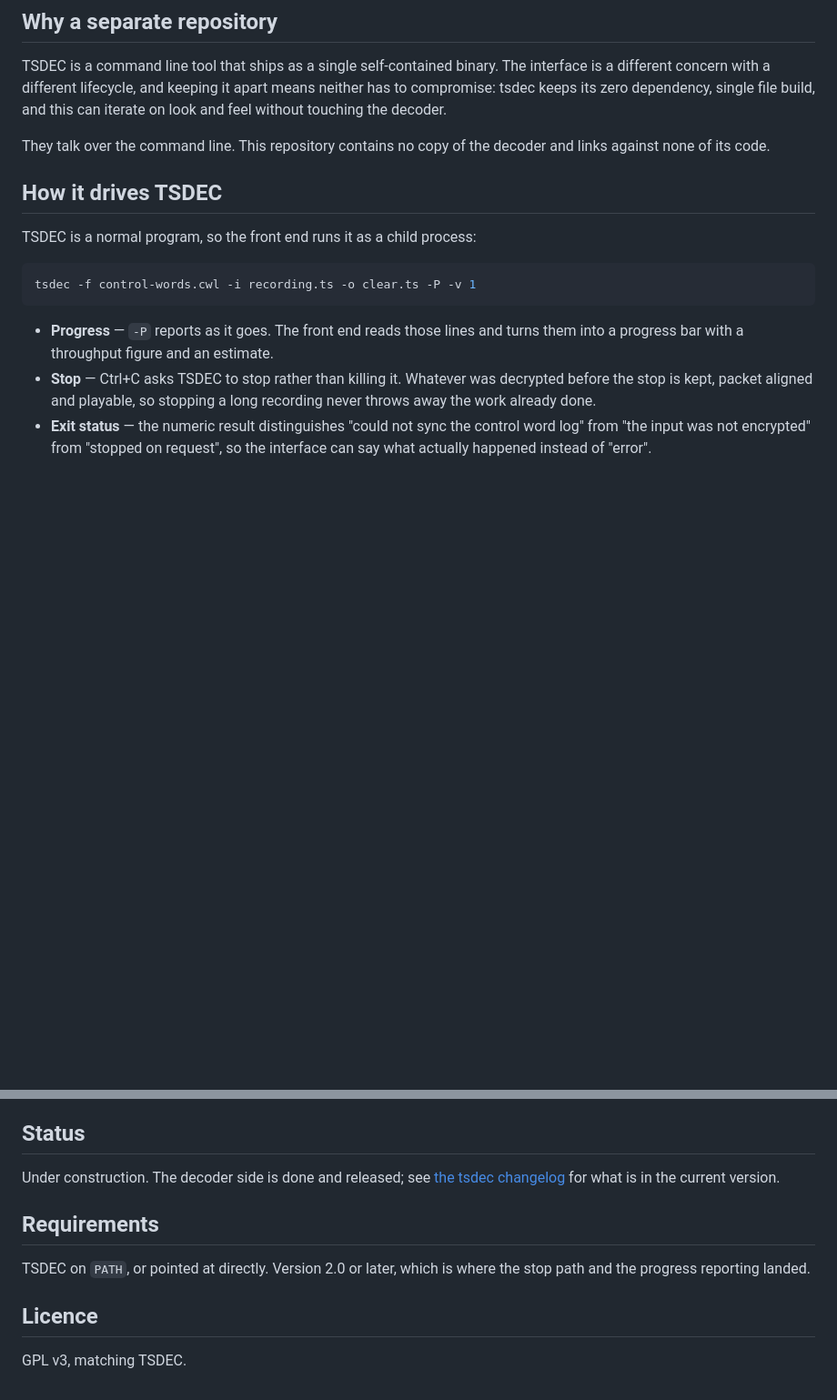
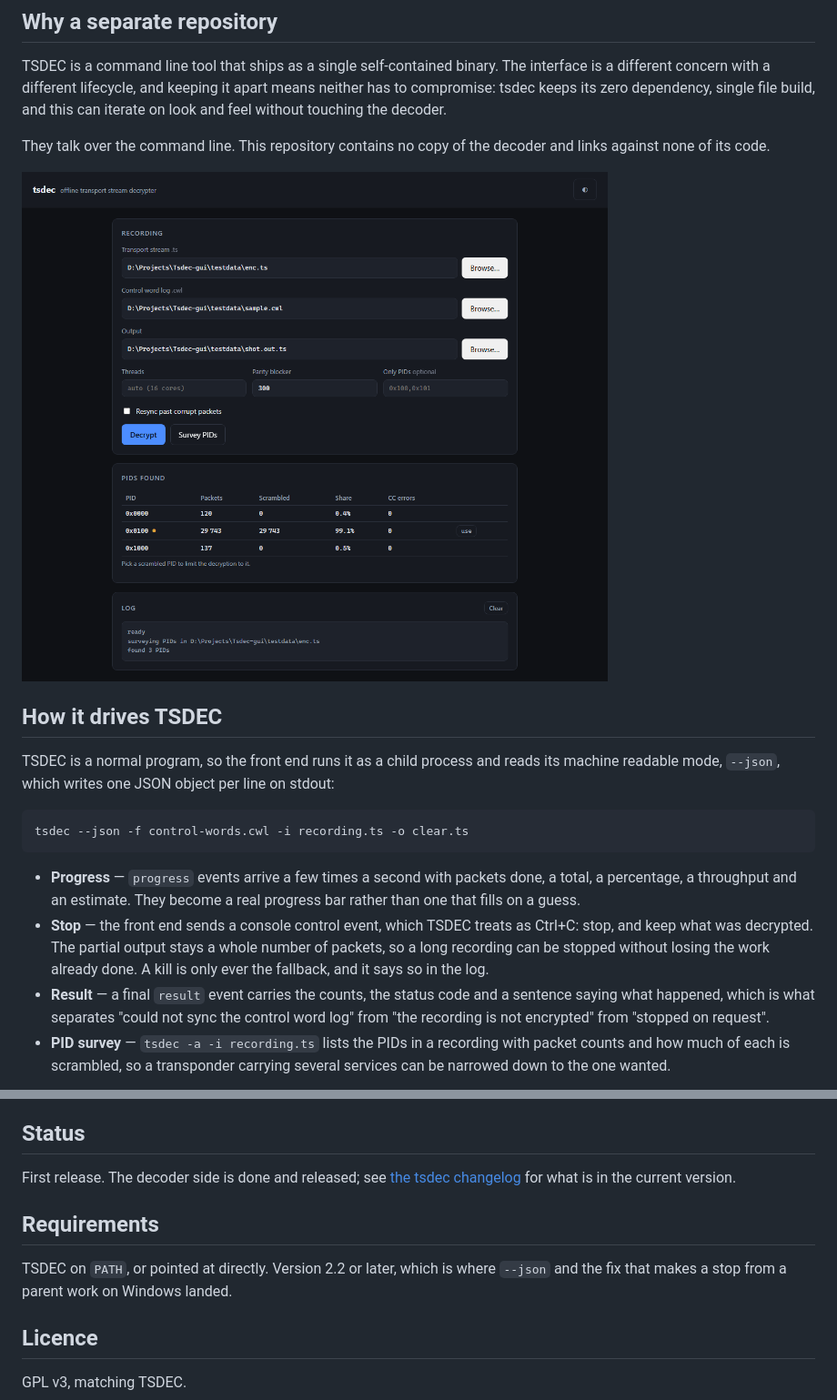
Before and after one commit to prof-abdo/tsdec-gui, a Markdown page: README.md, 2 parts joined by grey strips. Shown at 91% size. Rendered like a GitHub page; pictures changed too: shots/pids.png (added); blank space fills up the shorter version.

````diff
--- a/README.md
+++ b/README.md
@@ -15,20 +15,30 @@ file build, and this can iterate on look and feel without touching the decoder.
 They talk over the command line. This repository contains no copy of the
 decoder and links against none of its code.
 
+![The pid survey showing which pids are scrambled](shots/pids.png)
+
 ## How it drives TSDEC
 
-TSDEC is a normal program, so the front end runs it as a child process:
+TSDEC is a normal program, so the front end runs it as a child process and
+reads its machine readable mode, `--json`, which writes one JSON object per line
+on stdout:
 
 ```sh
-tsdec -f control-words.cwl -i recording.ts -o clear.ts -P -v 1
+tsdec --json -f control-words.cwl -i recording.ts -o clear.ts
 ```
 
-- **Progress** — `-P` reports as it goes. The front end reads those lines and
-  turns them into a progress bar with a throughput figure and an estimate.
-- **Stop** — Ctrl+C asks TSDEC to stop rather than killing it. Whatever was
-  decrypted before the stop is kept, packet aligned and playable, so stopping
-  a long recording never throws away the work already done.
-- **Exit status** — the numeric result distinguishes "could not sync the control
-  word log" from "the input was not encrypted" from "stopped on request", so
-  the interface can say what actually happened instead of "error".
+- **Progress** — `progress` events arrive a few times a second with packets
+  done, a total, a percentage, a throughput and an estimate. They become a real
+  progress bar rather than one that fills on a guess.
+- **Stop** — the front end sends a console control event, which TSDEC treats as
+  Ctrl+C: stop, and keep what was decrypted. The partial output stays a whole
+  number of packets, so a long recording can be stopped without losing the work
+  already done. A kill is only ever the fallback, and it says so in the log.
+- **Result** — a final `result` event carries the counts, the status code and a
+  sentence saying what happened, which is what separates "could not sync the
+  control word log" from "the recording is not encrypted" from "stopped on
+  request".
+- **PID survey** — `tsdec -a -i recording.ts` lists the PIDs in a recording with
+  packet counts and how much of each is scrambled, so a transponder carrying
+  several services can be narrowed down to the one wanted.
 
@@ -38,14 +87,14 @@ several services.
 
 ## Status
 
-Under construction. The decoder side is done and released; see
+First release. The decoder side is done and released; see
 [the tsdec changelog](https://github.com/prof-abdo/tsdec/blob/main/CHANGELOG.md)
 for what is in the current version.
 
 ## Requirements
 
-TSDEC on `PATH`, or pointed at directly. Version 2.0 or later, which is where
-the stop path and the progress reporting landed.
+TSDEC on `PATH`, or pointed at directly. Version 2.2 or later, which is where
+`--json` and the fix that makes a stop from a parent work on Windows landed.
 
 ## Licence
 
````
Also changed, not shown: other parts of README.md (+42 -3 lines), CHANGELOG.md (+22 -2 lines), shots/decrypted.png (added), shots/idle.png (added), shots/narrow.png (added), shots/stopped.png (added), 7 other files.
